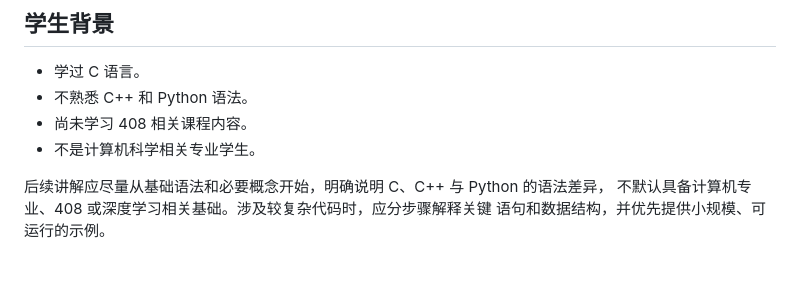
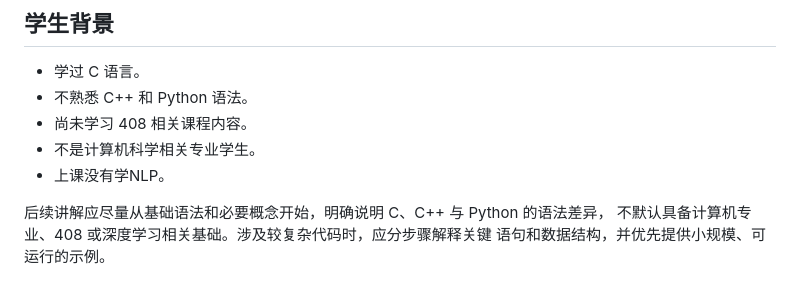
Before and after one commit to HRMMP/nlp-homework, a Markdown page: AGENTS.md, the part around the change. Rendered like a GitHub page.

Commit message:
docs: update learning background guidance

```diff
--- a/AGENTS.md
+++ b/AGENTS.md
@@ -18,6 +18,8 @@
 - 不熟悉 C++ 和 Python 语法。
 - 尚未学习 408 相关课程内容。
 - 不是计算机科学相关专业学生。
+- 上课没有学NLP。
+
 
 后续讲解应尽量从基础语法和必要概念开始，明确说明 C、C++ 与 Python 的语法差异，
 不默认具备计算机专业、408 或深度学习相关基础。涉及较复杂代码时，应分步骤解释关键
```
